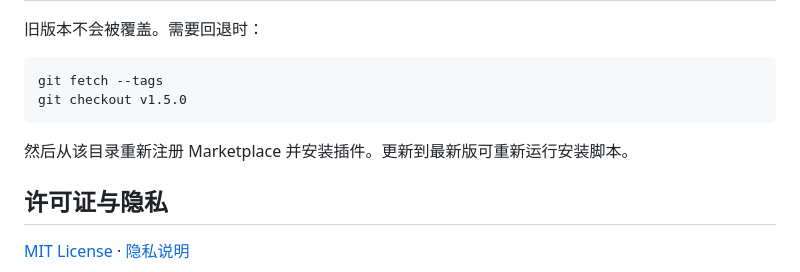
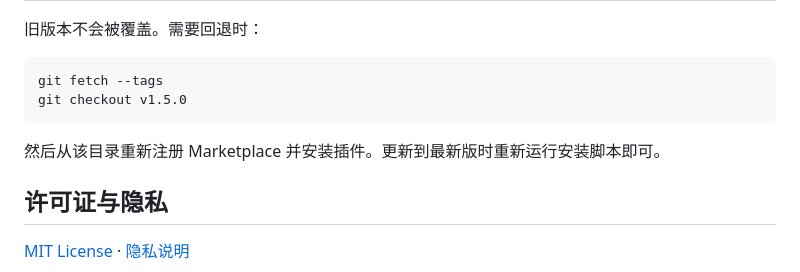
Before and after one commit to GenCurtis/scientific-illustrator, a Markdown page: README.md, the part around one of its changes. GitHub-like rendering.

````diff
--- a/README.md
+++ b/README.md
@@ -129,12 +156,12 @@ powerpoint_set_focus_policy({"focus_policy":"foreground"})
 
 旧版本不会被覆盖。需要回退时：
 
-```bash
+~~~bash
 git fetch --tags
 git checkout v1.5.0
-```
+~~~
 
-然后从该目录重新注册 Marketplace 并安装插件。更新到最新版可重新运行安装脚本。
+然后从该目录重新注册 Marketplace 并安装插件。更新到最新版时重新运行安装脚本即可。
 
 ## 许可证与隐私
 
````
Also changed, not shown: other parts of README.md (+107 -80 lines).
